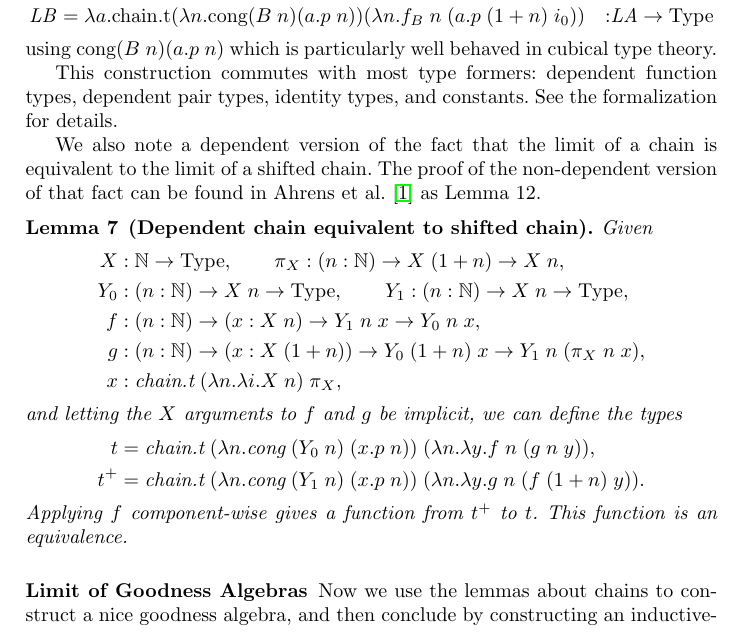
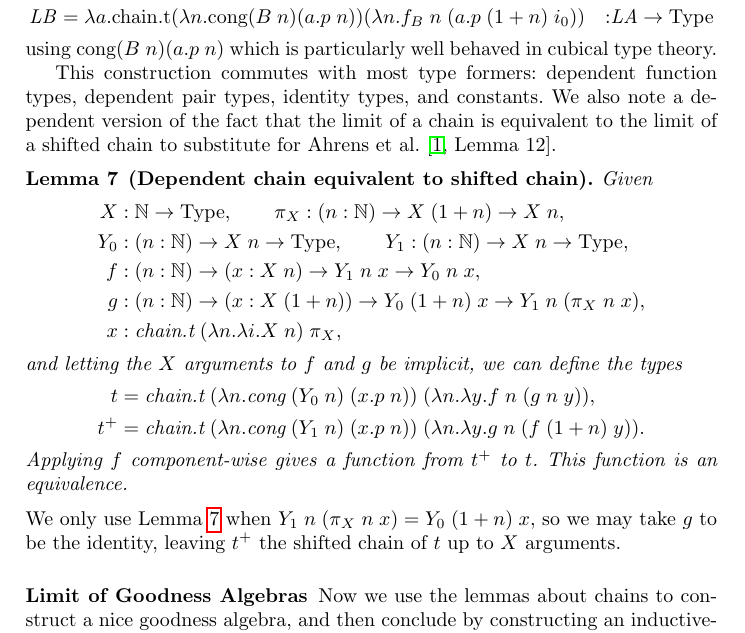
Before and after one commit to jashug/ConstructingII, a LaTeX thesis (paper/current.tex): part of page 13 of 17, cut so that both start at the same text. Compiled offline with pdfLaTeX.

Commit message:
Motivate Lemma 7

```diff
--- a/paper/current.tex
+++ b/paper/current.tex
@@ -576,7 +576,8 @@ We will now construct a nice goodness algebra by taking the limit of the sequenc
     \end{align*}
     using $\text{cong}(B\;n)(a.p\;n)$ which is particularly well behaved in cubical type theory.
 
-    This construction commutes with most type formers: dependent function types, dependent pair types, identity types, and constants. See the formalization for details.
+    This construction commutes with most type formers: dependent function types, dependent pair types, identity types, and constants.
+    We also note a dependent version of the fact that the limit of a chain is equivalent to the limit of a shifted chain to substitute for \citet[Lemma 12]{nonwellfoundedtrees}.
 
     \erase{
         \begin{lemma}[\label{limit-pair-commute}chain commutes with dependent pair]
@@ -611,8 +612,6 @@ We will now construct a nice goodness algebra by taking the limit of the sequenc
         \end{lemma}
     }
 
-    We also note a dependent version of the fact that the limit of a chain is equivalent to the limit of a shifted chain. The proof of the non-dependent version of that fact can be found in \citet{nonwellfoundedtrees} as Lemma 12.
-
     \begin{lemma}[\label{limit-sort-lemma}Dependent chain equivalent to shifted chain]
         Given \begin{align*}
         X &: \N \to \USet,\qquad
@@ -628,6 +627,7 @@ We will now construct a nice goodness algebra by taking the limit of the sequenc
         Applying $f$ component-wise gives a function from $t^+$ to $t$.
         This function is an equivalence.
     \end{lemma}
+    We only use Lemma \ref{limit-sort-lemma} when $Y_1\;n\;(\pi_X\;n\;x) = Y_0\;(1+n)\;x$, so we may take $g$ to be the identity, leaving $t^+$ the shifted chain of $t$ up to $X$ arguments.
 
 \end{subsubsection}
 
```
